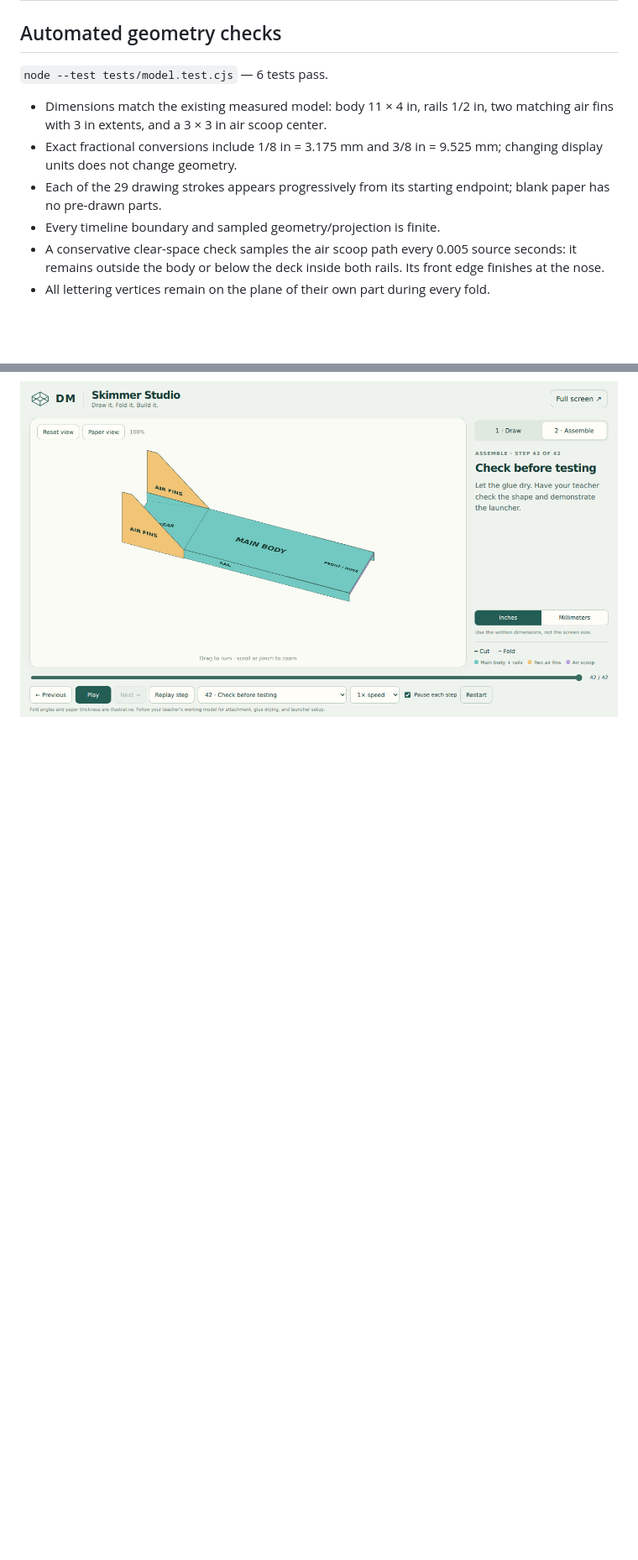
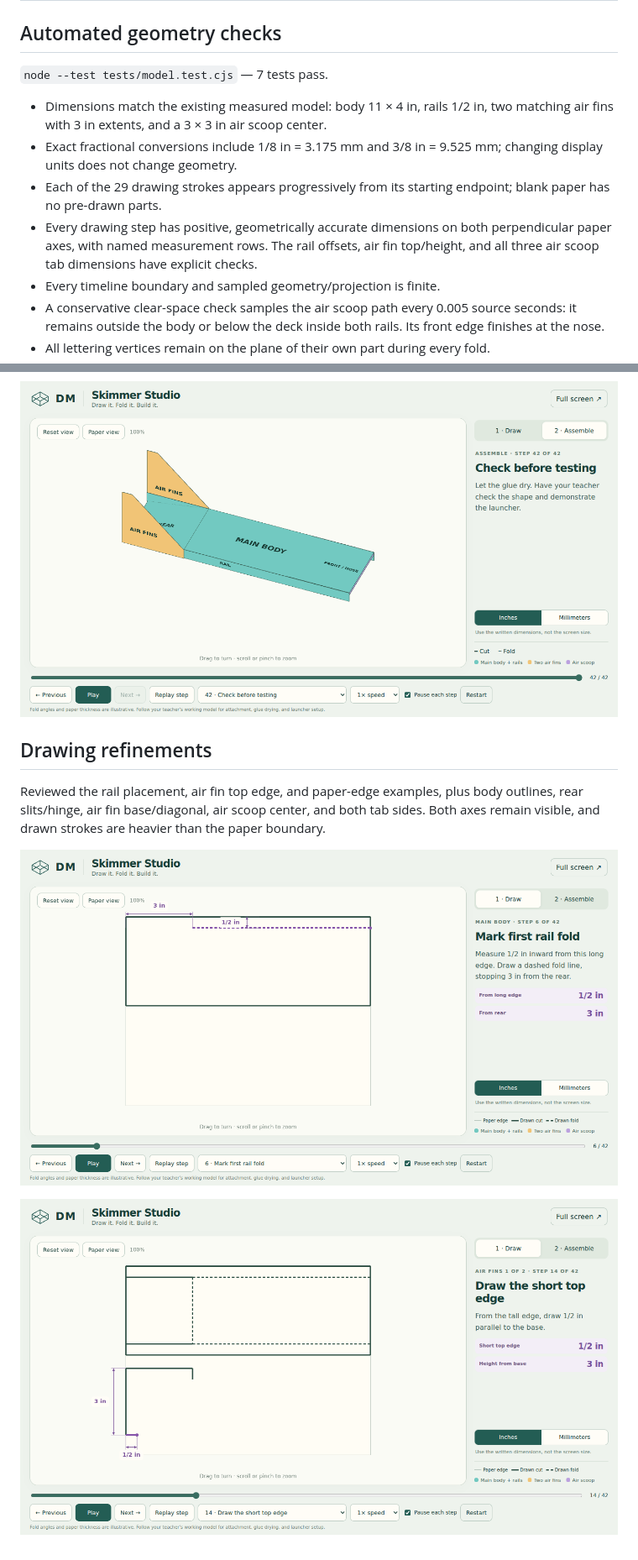
Before and after one commit to AbbyUsesAIThatCodes/SkimmerVisualization, a Markdown page: QA.md, 2 parts joined by grey strips. Shown: that part at 84% size. Drawn GitHub-style; pictures changed too: docs/air-fin-dimensions-preview.png (added), docs/rail-dimensions-preview.png (added); blank space fills up the shorter version.

```diff
--- a/QA.md
+++ b/QA.md
@@ -2,11 +2,12 @@
 
 ## Automated geometry checks
 
-`node --test tests/model.test.cjs` — 6 tests pass.
+`node --test tests/model.test.cjs` — 7 tests pass.
 
 - Dimensions match the existing measured model: body 11 × 4 in, rails 1/2 in, two matching air fins with 3 in extents, and a 3 × 3 in air scoop center.
 - Exact fractional conversions include 1/8 in = 3.175 mm and 3/8 in = 9.525 mm; changing display units does not change geometry.
 - Each of the 29 drawing strokes appears progressively from its starting endpoint; blank paper has no pre-drawn parts.
+- Every drawing step has positive, geometrically accurate dimensions on both perpendicular paper axes, with named measurement rows. The rail offsets, air fin top/height, and all three air scoop tab dimensions have explicit checks.
 - Every timeline boundary and sampled geometry/projection is finite.
 - A conservative clear-space check samples the air scoop path every 0.005 source seconds: it remains outside the body or below the deck inside both rails. Its front edge finishes at the nose.
 - All lettering vertices remain on the plane of their own part during every fold.
@@ -36,3 +37,11 @@ The check was in Chromium, not on the classroom's actual student devices. Confir
 ![Measured parts and paper lettering](docs/drawing-preview.png)
 
 ![Completed skimmer](docs/assembly-preview.png)
+
+## Drawing refinements
+
+Reviewed the rail placement, air fin top edge, and paper-edge examples, plus body outlines, rear slits/hinge, air fin base/diagonal, air scoop center, and both tab sides. Both axes remain visible, and drawn strokes are heavier than the paper boundary.
+
+![Rail offset and distance from rear](docs/rail-dimensions-preview.png)
+
+![Air fin top length and height](docs/air-fin-dimensions-preview.png)
```
Also changed, not shown: other parts of QA.md (+2 -2 lines), README.md (+2 -0 lines), 6 other files.
